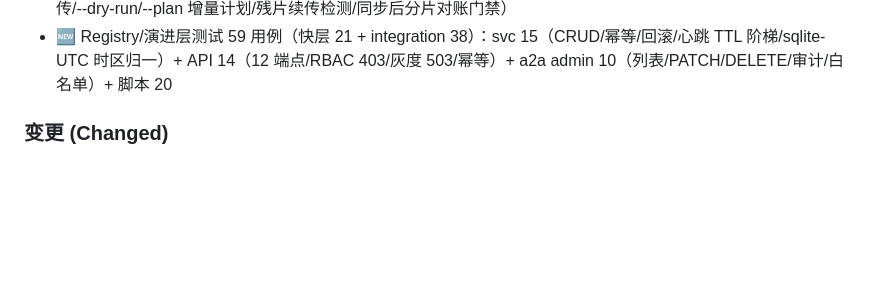
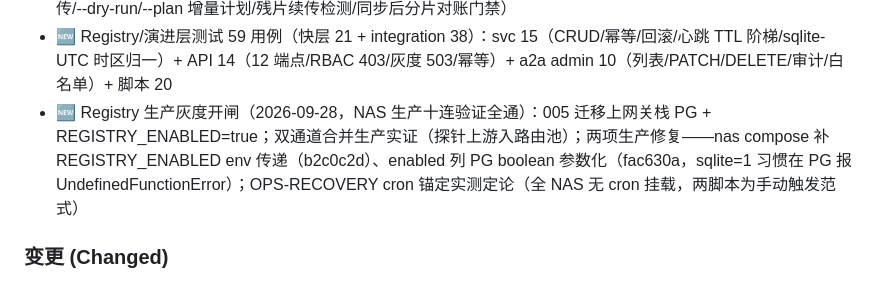
Before and after one commit to YYC-Cube/YYC3-0379-World, a Markdown page: CHANGELOG.md, the part around the change. GitHub-like rendering; blank space fills up the shorter version.

```diff
--- a/CHANGELOG.md
+++ b/CHANGELOG.md
@@ -65,6 +65,7 @@ language: zh-CN
 - 🆕 A2A Agent 注册演进层：GET `/v1/admin/a2a/agents`（全量含离线+在线计数）/ PATCH `{id}`（tools/timeout_seconds/限流白名单扩展元数据）/ DELETE `{id}`（注销），均入审计流；内置编队自愈语义文档化（停用走 A2A_WORKER_AGENTS env）
 - 🆕 模型资产工具链：`core/scripts/model_asset_verify.py`（分片对账/safetensors 头部 magic/配置存在性三校验 + model_checksum.report 落盘 + CLI 退出码语义）+ `core/scripts/model_sync_to_node.py`（rsync 断点续传/--dry-run/--plan 增量计划/残片续传检测/同步后分片对账门禁）
 - 🆕 Registry/演进层测试 59 用例（快层 21 + integration 38）：svc 15（CRUD/幂等/回滚/心跳 TTL 阶梯/sqlite-UTC 时区归一）+ API 14（12 端点/RBAC 403/灰度 503/幂等）+ a2a admin 10（列表/PATCH/DELETE/审计/白名单）+ 脚本 20
+- 🆕 Registry 生产灰度开闸（2026-09-28，NAS 生产十连验证全通）：005 迁移上网关栈 PG + REGISTRY_ENABLED=true；双通道合并生产实证（探针上游入路由池）；两项生产修复——nas compose 补 REGISTRY_ENABLED env 传递（b2c0c2d）、enabled 列 PG boolean 参数化（fac630a，sqlite=1 习惯在 PG 报 UndefinedFunctionError）；OPS-RECOVERY cron 锚定实测定论（全 NAS 无 cron 挂载，两脚本为手动触发范式）
 
 ### 变更 (Changed)
 
```
Also changed, not shown: docs/0379-world-yyc3-expert-20260925/02-执行日志与进度跟踪.md (+41 -0 lines), docs/0379-world-yyc3-expert-20260925/03-总结文档与状态同步.md (+14 -0 lines).
